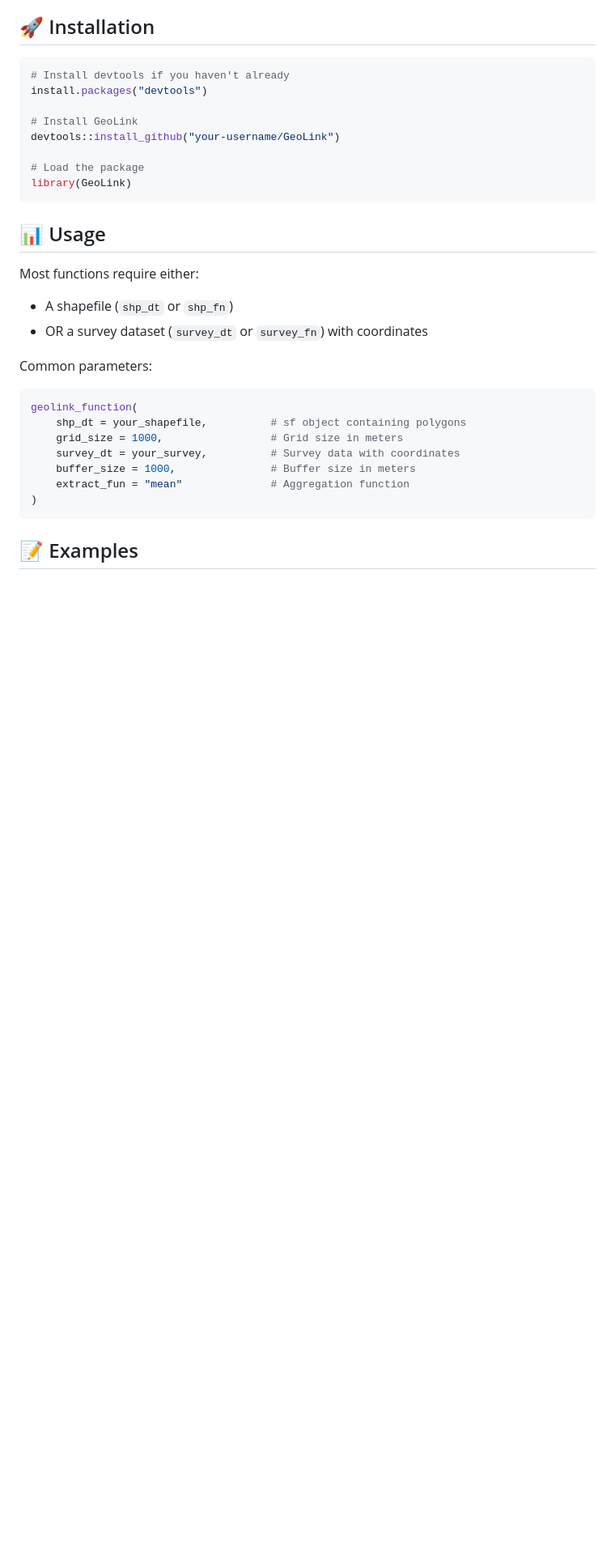
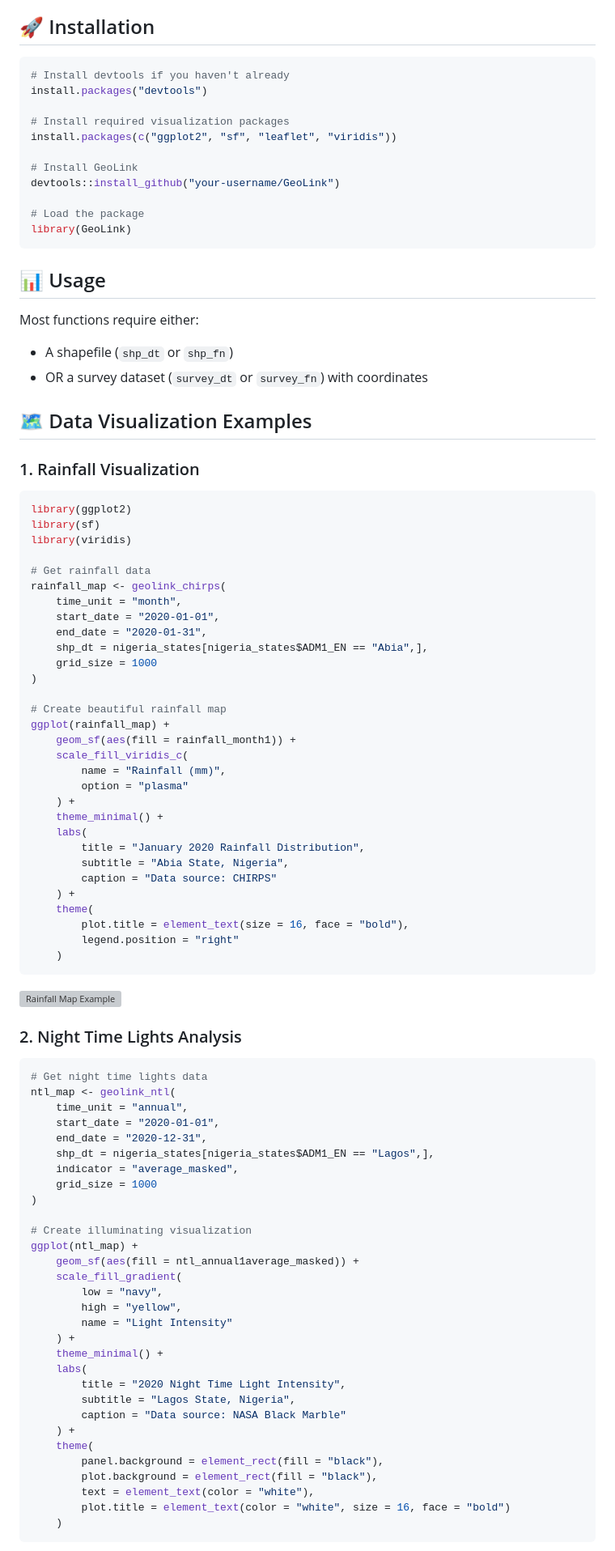
Before and after one commit to SSA-Statistical-Team-Projects/GeoLink, a Markdown page: README.md, the part around one of its changes. Shown at 81% size. Rendered like a GitHub page; blank space fills up the shorter version; grey boxes are pictures that could not be loaded.

````diff
--- a/README.md
+++ b/README.md
@@ -38,6 +39,9 @@ Download and process:
 # Install devtools if you haven't already
 install.packages("devtools")
 
+# Install required visualization packages
+install.packages(c("ggplot2", "sf", "leaflet", "viridis"))
+
 # Install GeoLink
 devtools::install_github("your-username/GeoLink")
 
@@ -51,15 +55,75 @@ Most functions require either:
 - A shapefile (`shp_dt` or `shp_fn`)
 - OR a survey dataset (`survey_dt` or `survey_fn`) with coordinates
 
-Common parameters:
+## 🗺️ Data Visualization Examples
+
+### 1. Rainfall Visualization
 ```R
-geolink_function(
-    shp_dt = your_shapefile,          # sf object containing polygons
-    grid_size = 1000,                 # Grid size in meters
-    survey_dt = your_survey,          # Survey data with coordinates
-    buffer_size = 1000,               # Buffer size in meters
-    extract_fun = "mean"              # Aggregation function
+library(ggplot2)
+library(sf)
+library(viridis)
+
+# Get rainfall data
+rainfall_map <- geolink_chirps(
+    time_unit = "month",
+    start_date = "2020-01-01",
+    end_date = "2020-01-31",
+    shp_dt = nigeria_states[nigeria_states$ADM1_EN == "Abia",],
+    grid_size = 1000
 )
+
+# Create beautiful rainfall map
+ggplot(rainfall_map) +
+    geom_sf(aes(fill = rainfall_month1)) +
+    scale_fill_viridis_c(
+        name = "Rainfall (mm)",
+        option = "plasma"
+    ) +
+    theme_minimal() +
+    labs(
+        title = "January 2020 Rainfall Distribution",
+        subtitle = "Abia State, Nigeria",
+        caption = "Data source: CHIRPS"
+    ) +
+    theme(
+        plot.title = element_text(size = 16, face = "bold"),
+        legend.position = "right"
+    )
 ```
 
-## 📝 Examples
+![Rainfall Map Example](/assets/images/rainfall_map.png)
+
+### 2. Night Time Lights Analysis
+```R
+# Get night time lights data
+ntl_map <- geolink_ntl(
+    time_unit = "annual",
+    start_date = "2020-01-01",
+    end_date = "2020-12-31",
+    shp_dt = nigeria_states[nigeria_states$ADM1_EN == "Lagos",],
+    indicator = "average_masked",
+    grid_size = 1000
+)
+
+# Create illuminating visualization
+ggplot(ntl_map) +
+    geom_sf(aes(fill = ntl_annual1average_masked)) +
+    scale_fill_gradient(
+        low = "navy",
+        high = "yellow",
+        name = "Light Intensity"
+    ) +
+    theme_minimal() +
+    labs(
+        title = "2020 Night Time Light Intensity",
+        subtitle = "Lagos State, Nigeria",
+        caption = "Data source: NASA Black Marble"
+    ) +
+    theme(
+        panel.background = element_rect(fill = "black"),
+        plot.background = element_rect(fill = "black"),
+        text = element_text(color = "white"),
+        plot.title = element_text(color = "white", size = 16, face = "bold")
+    )
+```
+
````
Also changed, not shown: other parts of README.md (+80 -90 lines).
